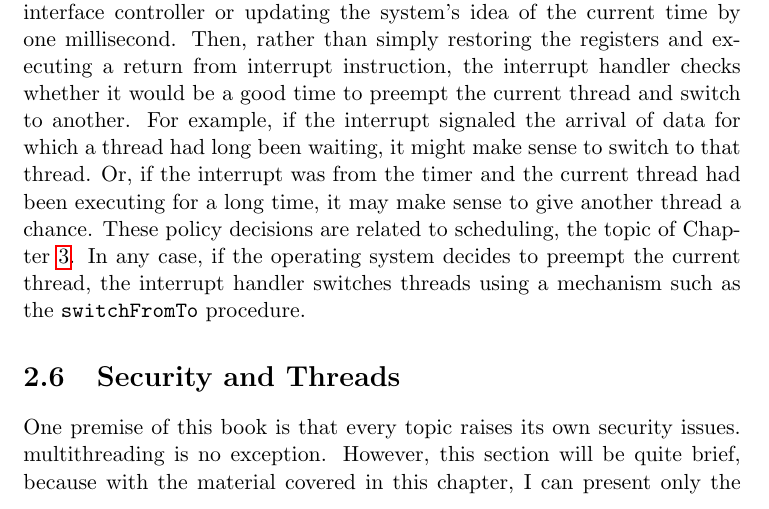
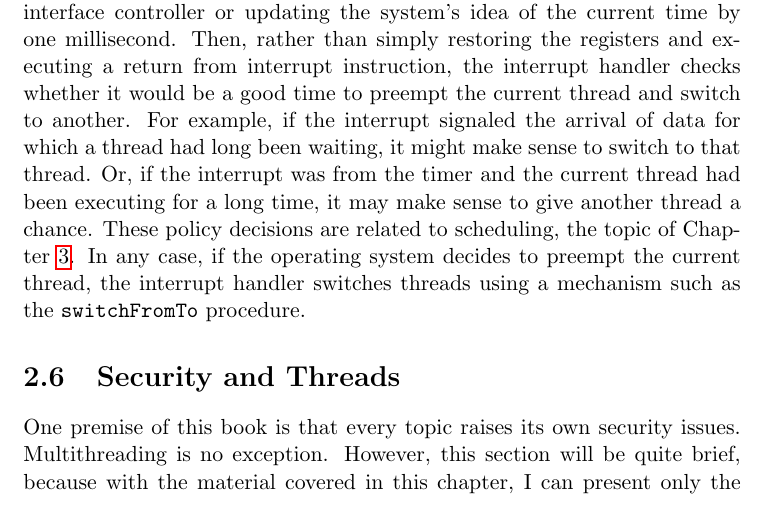
Before and after one commit to Max-Hailperin/Operating-Systems-and-Middleware--Supporting-Controlled-Interaction, a LaTeX thesis (os-book.tex, which reads threads.tex): part of page 58 of 400, cut so that both start at the same text. Compiled offline with pdfLaTeX.

Commit message:
fixes #6 typo

```diff
--- a/threads.tex
+++ b/threads.tex
@@ -727,7 +727,7 @@ mechanism such as the \verb|switchFromTo| procedure.
 \section{Security and Threads}
 
 One premise of this book is that every topic raises its own security
-issues.  multithreading is no exception.  However, this section will
+issues.  Multithreading is no exception.  However, this section will
 be quite brief, because with the material covered in this chapter, I can present only the
 security problems connected with multithreading, not the
 solutions.  So that I do not divide problems from their solutions, this
```
